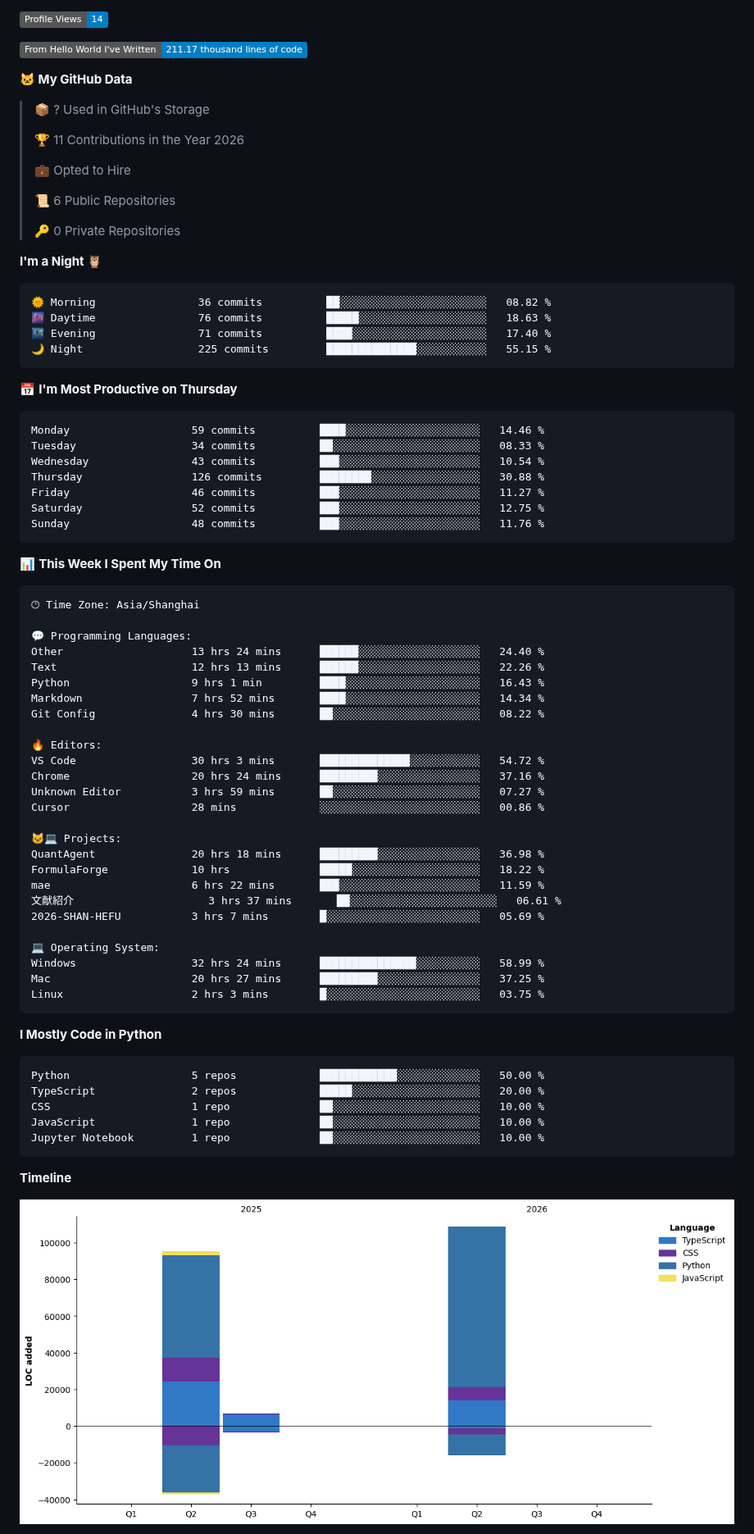
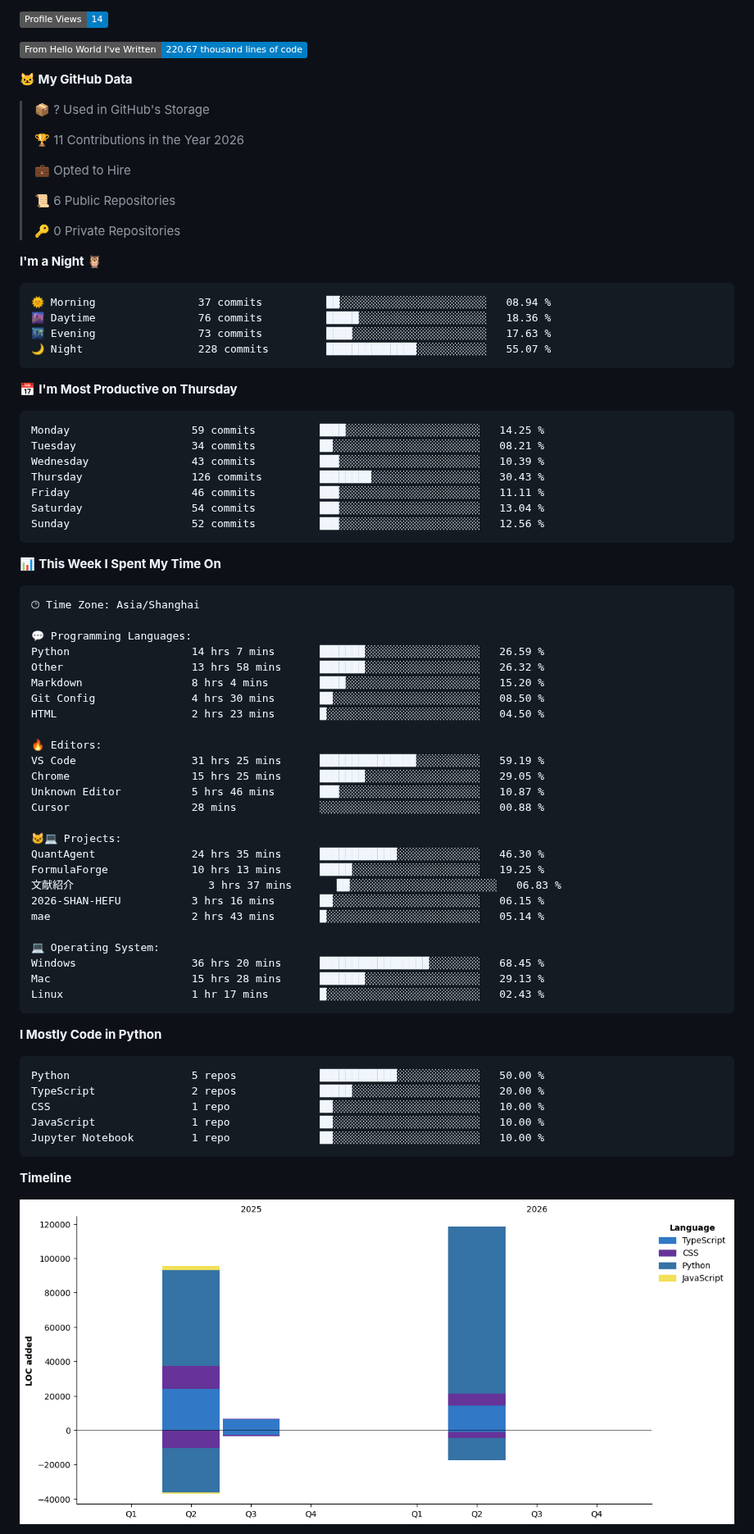
Before and after one commit to shengruduzhou/shengruduzhou, a Markdown page: README.md, the part around one of its changes. Shown at 82% size. Rendered like a GitHub page; pictures changed too: assets/bar_graph.png; badges without logos.

Commit message:
Updated with Dev Metrics

````diff
--- a/README.md
+++ b/README.md
@@ -32,7 +32,7 @@
 
 ![Profile Views](http://img.shields.io/badge/Profile%20Views-14-blue?style=flat)
 
-![Lines of code](https://img.shields.io/badge/From%20Hello%20World%20I%27ve%20Written-211.17%20thousand%20lines%20of%20code-blue?style=flat)
+![Lines of code](https://img.shields.io/badge/From%20Hello%20World%20I%27ve%20Written-220.67%20thousand%20lines%20of%20code-blue?style=flat)
 
 **🐱 My GitHub Data**
 
@@ -49,21 +49,21 @@
 **I'm a Night 🦉**
 
 ```text
-🌞 Morning                36 commits          ██░░░░░░░░░░░░░░░░░░░░░░░   08.82 %
-🌆 Daytime                76 commits          █████░░░░░░░░░░░░░░░░░░░░   18.63 %
-🌃 Evening                71 commits          ████░░░░░░░░░░░░░░░░░░░░░   17.40 %
-🌙 Night                  225 commits         ██████████████░░░░░░░░░░░   55.15 %
+🌞 Morning                37 commits          ██░░░░░░░░░░░░░░░░░░░░░░░   08.94 %
+🌆 Daytime                76 commits          █████░░░░░░░░░░░░░░░░░░░░   18.36 %
+🌃 Evening                73 commits          ████░░░░░░░░░░░░░░░░░░░░░   17.63 %
+🌙 Night                  228 commits         ██████████████░░░░░░░░░░░   55.07 %
 ```
 📅 **I'm Most Productive on Thursday**
 
 ```text
-Monday                   59 commits          ████░░░░░░░░░░░░░░░░░░░░░   14.46 %
-Tuesday                  34 commits          ██░░░░░░░░░░░░░░░░░░░░░░░   08.33 %
-Wednesday                43 commits          ███░░░░░░░░░░░░░░░░░░░░░░   10.54 %
-Thursday                 126 commits         ████████░░░░░░░░░░░░░░░░░   30.88 %
-Friday                   46 commits          ███░░░░░░░░░░░░░░░░░░░░░░   11.27 %
-Saturday                 52 commits          ███░░░░░░░░░░░░░░░░░░░░░░   12.75 %
-Sunday                   48 commits          ███░░░░░░░░░░░░░░░░░░░░░░   11.76 %
+Monday                   59 commits          ████░░░░░░░░░░░░░░░░░░░░░   14.25 %
+Tuesday                  34 commits          ██░░░░░░░░░░░░░░░░░░░░░░░   08.21 %
+Wednesday                43 commits          ███░░░░░░░░░░░░░░░░░░░░░░   10.39 %
+Thursday                 126 commits         ████████░░░░░░░░░░░░░░░░░   30.43 %
+Friday                   46 commits          ███░░░░░░░░░░░░░░░░░░░░░░   11.11 %
+Saturday                 54 commits          ███░░░░░░░░░░░░░░░░░░░░░░   13.04 %
+Sunday                   52 commits          ███░░░░░░░░░░░░░░░░░░░░░░   12.56 %
 ```
 
 
@@ -73,29 +73,29 @@ Sunday                   48 commits          ███░░░░░░░░
 🕑︎ Time Zone: Asia/Shanghai
 
 💬 Programming Languages:
-Other                    13 hrs 24 mins      ██████░░░░░░░░░░░░░░░░░░░   24.40 %
-Text                     12 hrs 13 mins      ██████░░░░░░░░░░░░░░░░░░░   22.26 %
-Python                   9 hrs 1 min         ████░░░░░░░░░░░░░░░░░░░░░   16.43 %
-Markdown                 7 hrs 52 mins       ████░░░░░░░░░░░░░░░░░░░░░   14.34 %
-Git Config               4 hrs 30 mins       ██░░░░░░░░░░░░░░░░░░░░░░░   08.22 %
+Python                   14 hrs 7 mins       ███████░░░░░░░░░░░░░░░░░░   26.59 %
+Other                    13 hrs 58 mins      ███████░░░░░░░░░░░░░░░░░░   26.32 %
+Markdown                 8 hrs 4 mins        ████░░░░░░░░░░░░░░░░░░░░░   15.20 %
+Git Config               4 hrs 30 mins       ██░░░░░░░░░░░░░░░░░░░░░░░   08.50 %
+HTML                     2 hrs 23 mins       █░░░░░░░░░░░░░░░░░░░░░░░░   04.50 %
 
 🔥 Editors:
-VS Code                  30 hrs 3 mins       ██████████████░░░░░░░░░░░   54.72 %
-Chrome                   20 hrs 24 mins      █████████░░░░░░░░░░░░░░░░   37.16 %
-Unknown Editor           3 hrs 59 mins       ██░░░░░░░░░░░░░░░░░░░░░░░   07.27 %
-Cursor                   28 mins             ░░░░░░░░░░░░░░░░░░░░░░░░░   00.86 %
+VS Code                  31 hrs 25 mins      ███████████████░░░░░░░░░░   59.19 %
+Chrome                   15 hrs 25 mins      ███████░░░░░░░░░░░░░░░░░░   29.05 %
+Unknown Editor           5 hrs 46 mins       ███░░░░░░░░░░░░░░░░░░░░░░   10.87 %
+Cursor                   28 mins             ░░░░░░░░░░░░░░░░░░░░░░░░░   00.88 %
 
 🐱‍💻 Projects:
-QuantAgent               20 hrs 18 mins      █████████░░░░░░░░░░░░░░░░   36.98 %
-FormulaForge             10 hrs              █████░░░░░░░░░░░░░░░░░░░░   18.22 %
-mae                      6 hrs 22 mins       ███░░░░░░░░░░░░░░░░░░░░░░   11.59 %
-文献紹介                     3 hrs 37 mins       ██░░░░░░░░░░░░░░░░░░░░░░░   06.61 %
-2026-SHAN-HEFU           3 hrs 7 mins        █░░░░░░░░░░░░░░░░░░░░░░░░   05.69 %
+QuantAgent               24 hrs 35 mins      ████████████░░░░░░░░░░░░░   46.30 %
+FormulaForge             10 hrs 13 mins      █████░░░░░░░░░░░░░░░░░░░░   19.25 %
+文献紹介                     3 hrs 37 mins       ██░░░░░░░░░░░░░░░░░░░░░░░   06.83 %
+2026-SHAN-HEFU           3 hrs 16 mins       ██░░░░░░░░░░░░░░░░░░░░░░░   06.15 %
+mae                      2 hrs 43 mins       █░░░░░░░░░░░░░░░░░░░░░░░░   05.14 %
 
 💻 Operating System:
-Windows                  32 hrs 24 mins      ███████████████░░░░░░░░░░   58.99 %
-Mac                      20 hrs 27 mins      █████████░░░░░░░░░░░░░░░░   37.25 %
-Linux                    2 hrs 3 mins        █░░░░░░░░░░░░░░░░░░░░░░░░   03.75 %
+Windows                  36 hrs 20 mins      █████████████████░░░░░░░░   68.45 %
+Mac                      15 hrs 28 mins      ███████░░░░░░░░░░░░░░░░░░   29.13 %
+Linux                    1 hr 17 mins        █░░░░░░░░░░░░░░░░░░░░░░░░   02.43 %
 ```
 
 **I Mostly Code in Python**
````
Also changed, not shown: other parts of README.md (+2 -2 lines).
